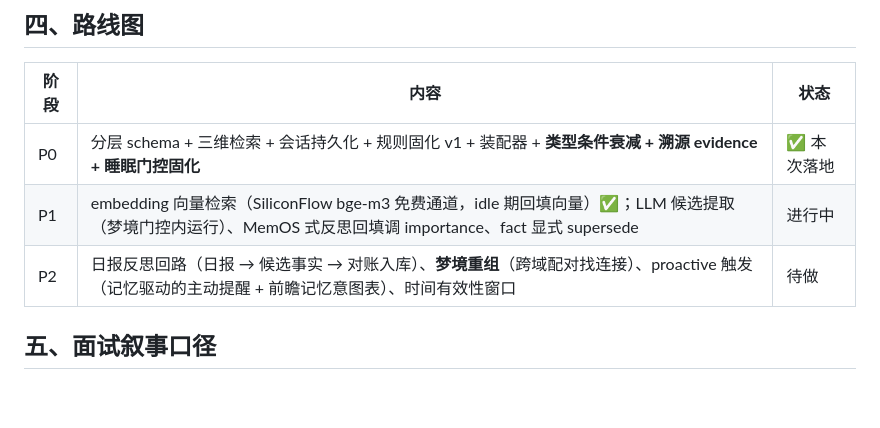
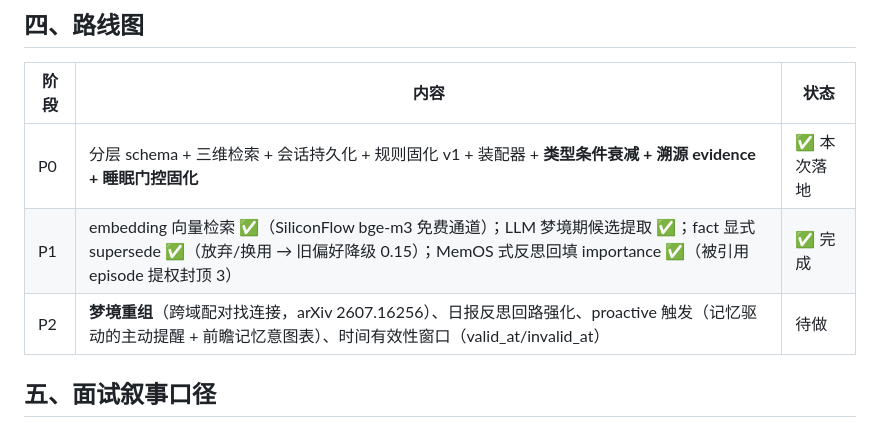
Before and after one commit to nsdkoo/Agent-Retina-World, a Markdown page: docs/memory-design.md, the part around the change. Rendered like a GitHub page; blank space fills up the shorter version.

Commit message:
docs: P1 全部完成，路线图更新

```diff
--- a/docs/memory-design.md
+++ b/docs/memory-design.md
@@ -114,8 +114,8 @@ system prompt = 三段式，总预算默认 1200 token（字符估算）：
 | 阶段 | 内容 | 状态 |
 |---|---|---|
 | P0 | 分层 schema + 三维检索 + 会话持久化 + 规则固化 v1 + 装配器 + **类型条件衰减 + 溯源 evidence + 睡眠门控固化** | ✅ 本次落地 |
-| P1 | embedding 向量检索（SiliconFlow bge-m3 免费通道，idle 期回填向量）✅；LLM 候选提取（梦境门控内运行）、MemOS 式反思回填调 importance、fact 显式 supersede | 进行中 |
-| P2 | 日报反思回路（日报 → 候选事实 → 对账入库）、**梦境重组**（跨域配对找连接）、proactive 触发（记忆驱动的主动提醒 + 前瞻记忆意图表）、时间有效性窗口 | 待做 |
+| P1 | embedding 向量检索 ✅（SiliconFlow bge-m3 免费通道）；LLM 梦境期候选提取 ✅；fact 显式 supersede ✅（放弃/换用 → 旧偏好降级 0.15）；MemOS 式反思回填 importance ✅（被引用 episode 提权封顶 3） | ✅ 完成 |
+| P2 | **梦境重组**（跨域配对找连接，arXiv 2607.16256）、日报反思回路强化、proactive 触发（记忆驱动的主动提醒 + 前瞻记忆意图表）、时间有效性窗口（valid_at/invalid_at） | 待做 |
 
 ## 五、面试叙事口径
 
```
